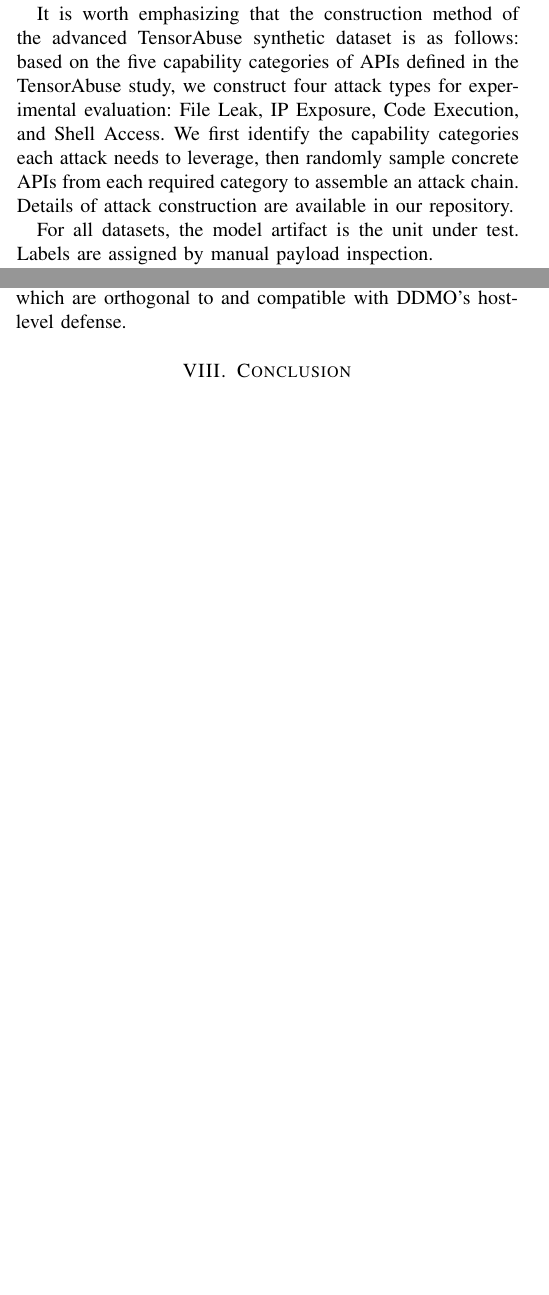
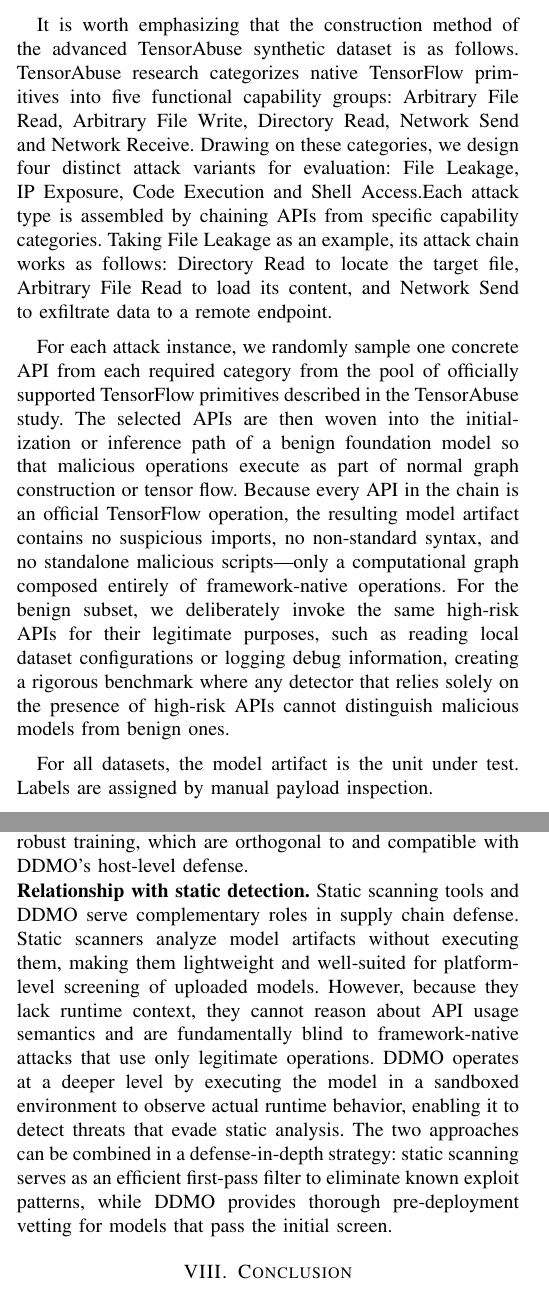
Before and after one commit to hxsecret/mad, a LaTeX paper (main.tex, which reads tex/conclusion.tex, tex/experiment.tex, tex/relatedwork.tex): two parts of the columns of pages 7 and 10 of 12, joined at a grey line, cut so that both start at the same text, the shorter picture padded with empty space. Compiled offline with pdfLaTeX; a missing font is replaced by an installed copy or a similar font; a LaTeX package or settings file that is missing is left out.

Commit message:
add discussion

```diff
--- a/tex/conclusion.tex
+++ b/tex/conclusion.tex
@@ -5,5 +3,8 @@
 
-Consequently, these attacks are invisible to \toolname{}'s cross-layer monitoring pipeline. They compromise the model's prediction integrity rather than its runtime behavior, manifesting as incorrect or biased outputs. Defending against such threats requires complementary techniques such as model provenance verification, weight integrity checking, and robust training, which are orthogonal to and compatible with \toolname{}'s host-level defense.
+\noindent \textbf{Scope of detection.}
+\toolname{} is designed to detect malicious behaviors that a model artifact executes against the host system by observing runtime interactions between the model process and the operating system. It cannot address attacks that target the model itself without affecting the host system, such as neural backdoor injection, where malicious functionality is embedded into learned parameters. These attacks compromise prediction integrity rather than runtime behavior, producing only normal tensor computations that generate no anomalous system calls or suspicious API invocations. Defending against such threats requires complementary techniques including model provenance verification, weight integrity checking, and robust training, which are orthogonal to and compatible with \toolname{}'s host-level defense.
+
+\noindent \textbf{Relationship with static detection.} Static scanning tools and \toolname{} serve complementary roles in supply chain defense. Static scanners analyze model artifacts without executing them, making them lightweight and well-suited for platform-level screening of uploaded models. However, because they lack runtime context, they cannot reason about API usage semantics and are fundamentally blind to framework-native attacks that use only legitimate operations. \toolname{} operates at a deeper level by executing the model in a sandboxed environment to observe actual runtime behavior, enabling it to detect threats that evade static analysis. The two approaches can be combined in a defense-in-depth strategy: static scanning serves as an efficient first-pass filter to eliminate known exploit patterns, while \toolname{} provides thorough pre-deployment vetting for models that pass the initial screen.
 
 
 \section{Conclusion}\label{sec:conclusion}
--- a/tex/experiment.tex
+++ b/tex/experiment.tex
@@ -19,6 +19,9 @@ We evaluate \toolname{} on two datasets spanning known deserialization exploits
 \end{itemize}
 
-It is worth emphasizing that the construction method of the advanced TensorAbuse synthetic dataset is as follows: based on the five capability categories of APIs defined in the TensorAbuse study, we construct four attack types for experimental evaluation: File Leak, IP Exposure, Code Execution, and Shell Access. We first identify the capability categories each attack needs to leverage, then randomly sample concrete APIs from each required category to assemble an attack chain. Details of attack construction are available in our repository.
+It is worth emphasizing that the construction method of the advanced TensorAbuse synthetic dataset is as follows. TensorAbuse research categorizes native TensorFlow primitives into five functional capability groups: Arbitrary File Read, Arbitrary File Write, Directory Read, Network Send and Network Receive. Drawing on these categories, we design four distinct attack variants for evaluation: File Leakage, IP Exposure, Code Execution and Shell Access.Each attack type is assembled by chaining APIs from specific capability categories.
+Taking File Leakage as an example, its attack chain works as follows:  Directory Read to locate the target file, Arbitrary File Read to load its content, and Network Send to exfiltrate data to a remote endpoint.
+
+For each attack instance, we randomly sample one concrete API from each required category from the pool of officially supported TensorFlow primitives described in the TensorAbuse study. The selected APIs are then woven into the initialization or inference path of a benign foundation model so that malicious operations execute as part of normal graph construction or tensor flow. Because every API in the chain is an official TensorFlow operation, the resulting model artifact contains no suspicious imports, no non-standard syntax, and no standalone malicious scripts—only a computational graph composed entirely of framework-native operations. For the benign subset, we deliberately invoke the same high-risk APIs for their legitimate purposes, such as reading local dataset configurations or logging debug information, creating a rigorous benchmark where any detector that relies solely on the presence of high-risk APIs cannot distinguish malicious models from benign ones.
 
 For all datasets, the model artifact is the unit under test. Labels are assigned by manual payload inspection.
 
--- a/tex/relatedwork.tex
+++ b/tex/relatedwork.tex
@@ -1,8 +1,6 @@
 \section{Related Work}
 
 \noindent \textbf{Malicious Code Attacks in the AI Supply Chain.}
-Insecure serialization attacks arise from a fundamental trade-off between flexibility and security. To preserve complex model architectures alongside learned weights, frameworks rely on serialization mechanisms supporting arbitrary object instantiation~\cite{NEURIPS2019_bdbca288}, blurring the boundary between passive data and executable code~\cite{3368680}. Loading a compromised artifact triggers automatic payload execution before any ML computation, and these attacks remain widespread on public hubs~\cite{3765037,casey2024largescaleexploitinstrumentationstudy}. Studies further highlight the systemic risks of such supply chain compromises~\cite{MLSYS2025_75bb91b9}.
-
-Framework-native attacks represent a more recent and stealthier threat. Frameworks like TensorFlow offer lower-level APIs for distributed training and debugging that possess file system access and network communication capabilities~\cite{199317}. Attackers hijack these operations to exfiltrate local data or execute unauthorized commands without obvious malicious syntax. Zhu et al.~\cite{zhu2025} introduced TensorAbuse, embedding persistent attacks directly into the computational graph via TensorFlow APIs. Using officially supported operations, these attacks bypass traditional static scanners.
+Malicious code attacks in the AI supply chain include insecure serialization attacks and framework-native attacks. Serialization mechanisms that support arbitrary object instantiation blur the boundary between data and executable code~\cite{NEURIPS2019_bdbca288, 3368680}, enabling payload execution upon loading compromised artifacts—a threat that remains widespread on public hubs~\cite{3765037, casey2024largescaleexploitinstrumentationstudy, MLSYS2025_75bb91b9}. More recently, framework-native attacks exploit lower-level APIs with file system and network access~\cite{199317} to exfiltrate data or execute unauthorized commands without obvious malicious syntax, as demonstrated by TensorAbuse~\cite{zhu2025}, which embeds attacks into the computational graph using officially supported operations.
 
 \noindent \textbf{Defenses Against AI Supply Chain Attacks.}
```
Also changed, not shown: main.pdf, tex/conclusion.tex (2 more changed lines), tex/experiment.tex (2 more changed lines), tex/relatedwork.tex (4 more changed lines).
